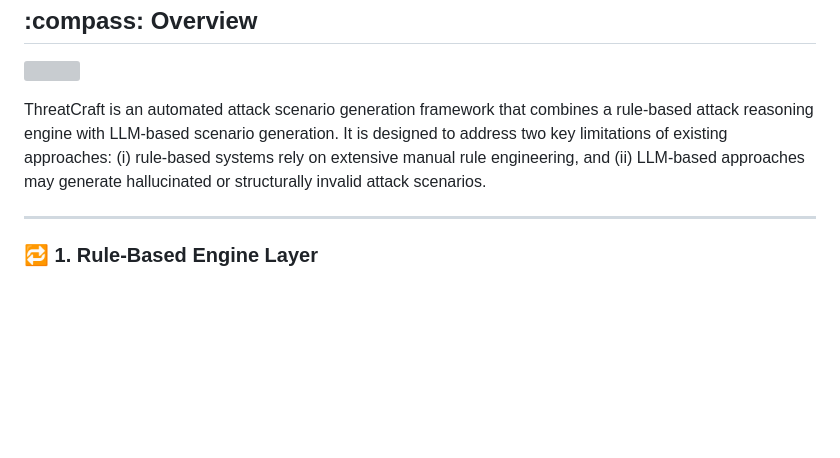
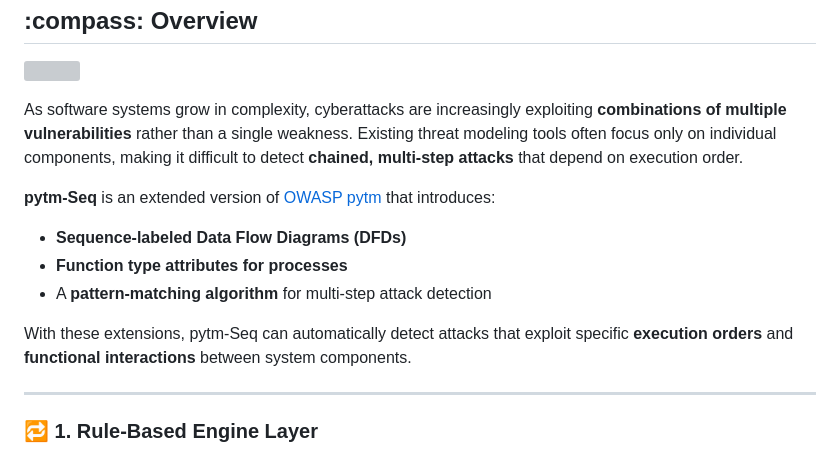
Before and after one commit to sinse100/pytm-Seq, a Markdown page: README_pytm-Seq_ThreatCraft_Style.md, the part around the change. GitHub-like rendering; blank space fills up the shorter version; grey boxes are pictures that could not be loaded.

```diff
--- a/README_pytm-Seq_ThreatCraft_Style.md
+++ b/README_pytm-Seq_ThreatCraft_Style.md
@@ -63,7 +63,14 @@
 
 <p align="justify">
 
-ThreatCraft is an automated attack scenario generation framework that combines a rule-based attack reasoning engine with LLM-based scenario generation. It is designed to address two key limitations of existing approaches: (i) rule-based systems rely on extensive manual rule engineering, and (ii) LLM-based approaches may generate hallucinated or structurally invalid attack scenarios.
+As software systems grow in complexity, cyberattacks are increasingly exploiting **combinations of multiple vulnerabilities** rather than a single weakness. Existing threat modeling tools often focus only on individual components, making it difficult to detect **chained, multi-step attacks** that depend on execution order.
+
+**pytm-Seq** is an extended version of [OWASP pytm](https://github.com/OWASP/pytm) that introduces:
+- **Sequence-labeled Data Flow Diagrams (DFDs)**
+- **Function type attributes for processes**
+- A **pattern-matching algorithm** for multi-step attack detection
+
+With these extensions, pytm-Seq can automatically detect attacks that exploit specific **execution orders** and **functional interactions** between system components.
 
 </p>
 
```
